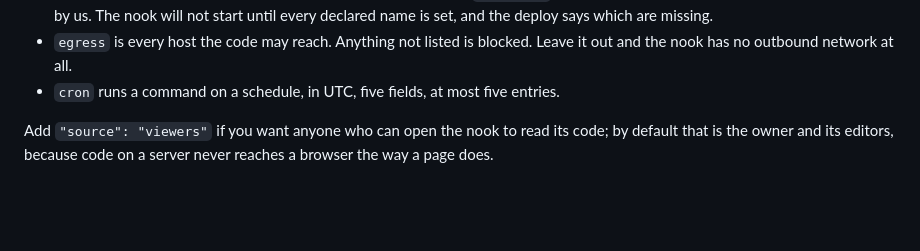
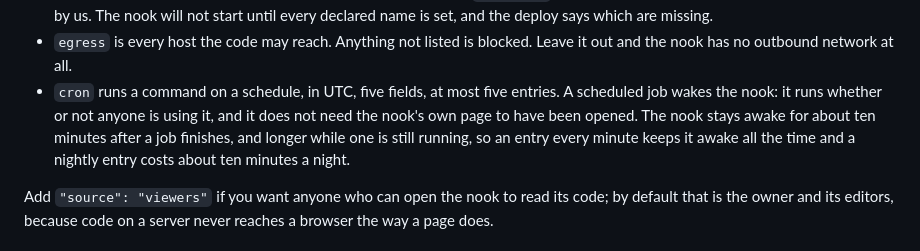
Before and after one commit to nookcloud/nook-cli, a Markdown page: skill/SKILL.md, the part around the change. GitHub-like rendering; blank space fills up the shorter version.

Commit message:
docs: say that a scheduled job wakes the nook, and what it costs (#12)

```diff
--- a/skill/SKILL.md
+++ b/skill/SKILL.md
@@ -189,7 +189,11 @@ schedule.
   until every declared name is set, and the deploy says which are missing.
 - `egress` is every host the code may reach. Anything not listed is blocked. Leave it out and the
   nook has no outbound network at all.
-- `cron` runs a command on a schedule, in UTC, five fields, at most five entries.
+- `cron` runs a command on a schedule, in UTC, five fields, at most five entries. A scheduled job
+  wakes the nook: it runs whether or not anyone is using it, and it does not need the nook's own
+  page to have been opened. The nook stays awake for about ten minutes after a job finishes, and
+  longer while one is still running, so an entry every minute keeps it awake all the time and a
+  nightly entry costs about ten minutes a night.
 
 Add `"source": "viewers"` if you want anyone who can open the nook to read its code; by default
 that is the owner and its editors, because code on a server never reaches a browser the way a
```
